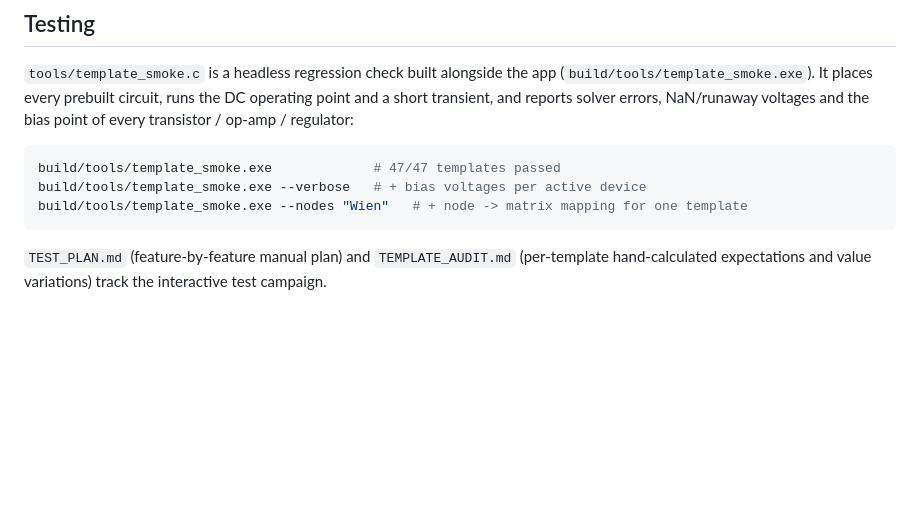
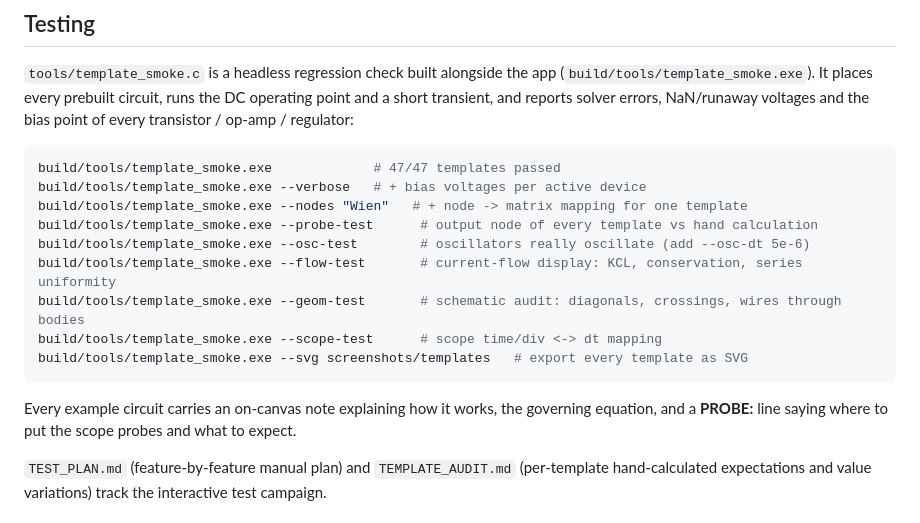
Before and after one commit to jfalvarez1/circuit_toy, a Markdown page: README.md, the part around the change. Rendered like a GitHub page; blank space fills up the shorter version.

Commit message:
Docs: probe/osc/geom test rows, second-pass audit notes, open geometry list, README testing modes
Co-Authored-By: Claude Fable 5 <noreply@anthropic.com>

````diff
--- a/README.md
+++ b/README.md
@@ -351,7 +351,16 @@ point of every transistor / op-amp / regulator:
 build/tools/template_smoke.exe             # 47/47 templates passed
 build/tools/template_smoke.exe --verbose   # + bias voltages per active device
 build/tools/template_smoke.exe --nodes "Wien"   # + node -> matrix mapping for one template
+build/tools/template_smoke.exe --probe-test      # output node of every template vs hand calculation
+build/tools/template_smoke.exe --osc-test        # oscillators really oscillate (add --osc-dt 5e-6)
+build/tools/template_smoke.exe --flow-test       # current-flow display: KCL, conservation, series uniformity
+build/tools/template_smoke.exe --geom-test       # schematic audit: diagonals, crossings, wires through bodies
+build/tools/template_smoke.exe --scope-test      # scope time/div <-> dt mapping
+build/tools/template_smoke.exe --svg screenshots/templates   # export every template as SVG
 ```
+
+Every example circuit carries an on-canvas note explaining how it works, the governing
+equation, and a **PROBE:** line saying where to put the scope probes and what to expect.
 
 `TEST_PLAN.md` (feature-by-feature manual plan) and `TEMPLATE_AUDIT.md` (per-template
 hand-calculated expectations and value variations) track the interactive test campaign.
````
Also changed, not shown: TEMPLATE_AUDIT.md (+38 -0 lines), TEST_PLAN.md (+4 -0 lines).
